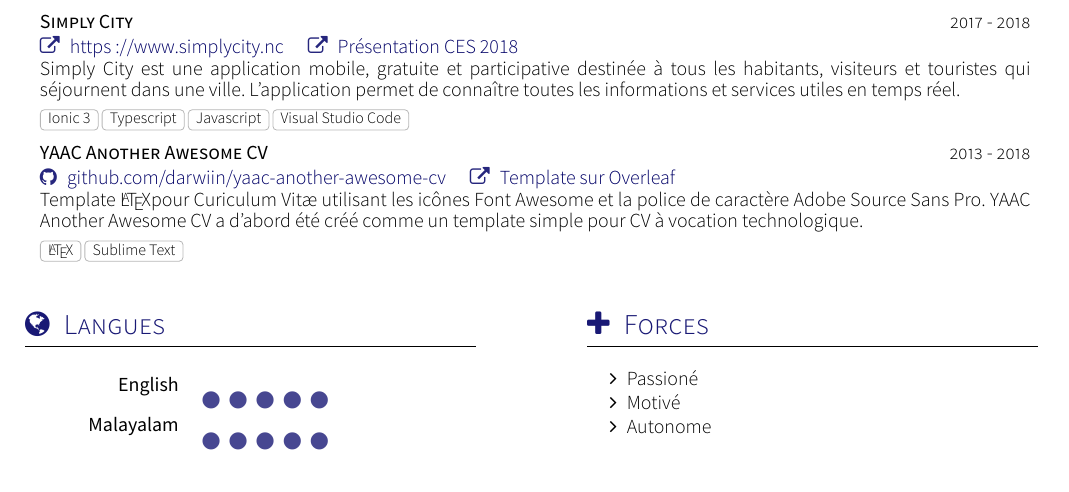
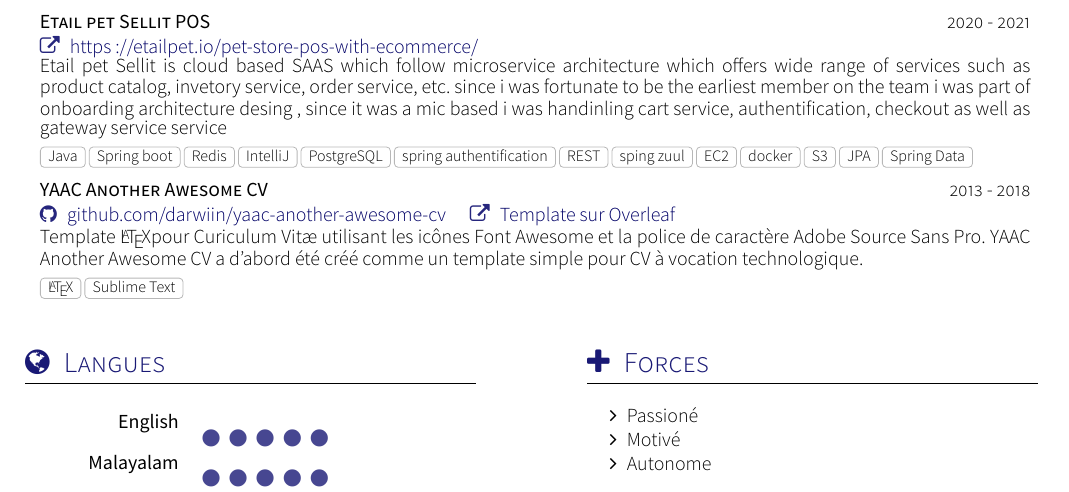
Before and after one commit to kevin123george/resume, a LaTeX CV (cv.tex, which reads section_projets.tex): part of page 2 of 2, cut at the place of the change. Compiled offline with XeLaTeX; a missing font is replaced by an installed copy or a similar font; a LaTeX package or settings file that is missing is left out.

Commit message:
added work exp pos

```diff
--- a/section_projets.tex
+++ b/section_projets.tex
@@ -14,10 +14,12 @@
 
 \begin{projects}
 	\project
-	{Simply City}{2017 - 2018}
-	{\website{https://www.simplycity.nc}{https://www.simplycity.nc} \website{https://innovation.engie.com/fr/news/actus/territoires/simply-city-lappli-qui-simplifie-la-ville-au-ces-2018-avec-engie/8156}{Présentation CES 2018} }
-	{Simply City est une application mobile, gratuite et participative destinée à tous les habitants, visiteurs et touristes qui séjournent dans une ville. L’application permet de connaître toutes les informations et services utiles en temps réel.}
-	{Ionic 3,Typescript,Javascript,Visual Studio Code}
+	{Etail pet Sellit POS }{2020 - 2021}
+	{\website{https://etailpet.io/pet-store-pos-with-ecommerce/}{https://etailpet.io/pet-store-pos-with-ecommerce/} }
+	{Etail pet Sellit is cloud based SAAS which follow microservice architecture which offers wide range of services such as product catalog, invetory service, order service, etc.
+	since i was fortunate to be the earliest member on the team i was part of onboarding architecture desing , since it was a mic based i was handinling cart service, authentification, checkout as well as gateway service service
+	}
+	{Java,Spring boot,Redis,IntelliJ, PostgreSQL, spring authentification, REST,sping zuul, EC2, docker, S3, JPA, Spring Data}
 
 	\project
 	{YAAC Another Awesome CV}{2013 - 2018}
```
Also changed, not shown: cv.pdf, 2 other files.
